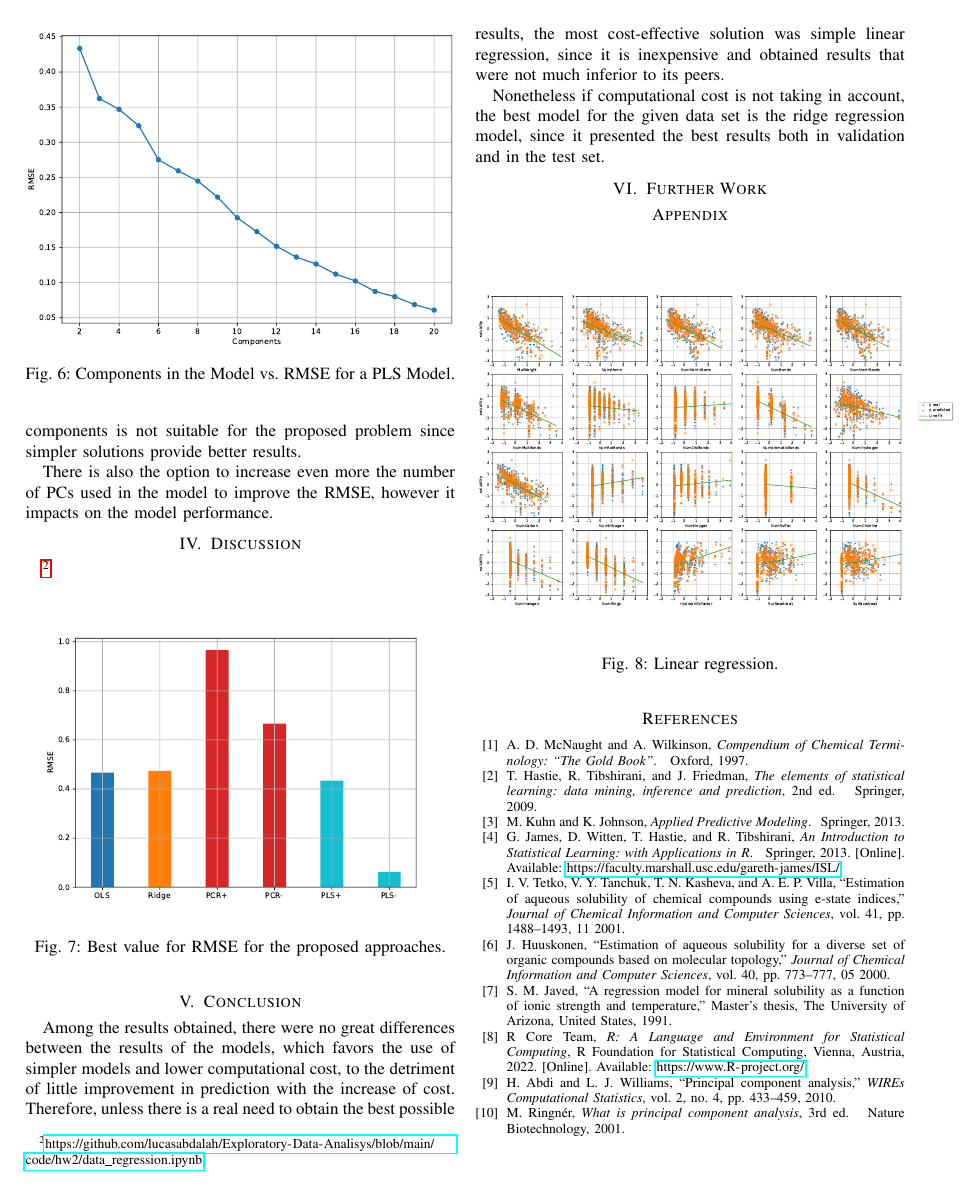
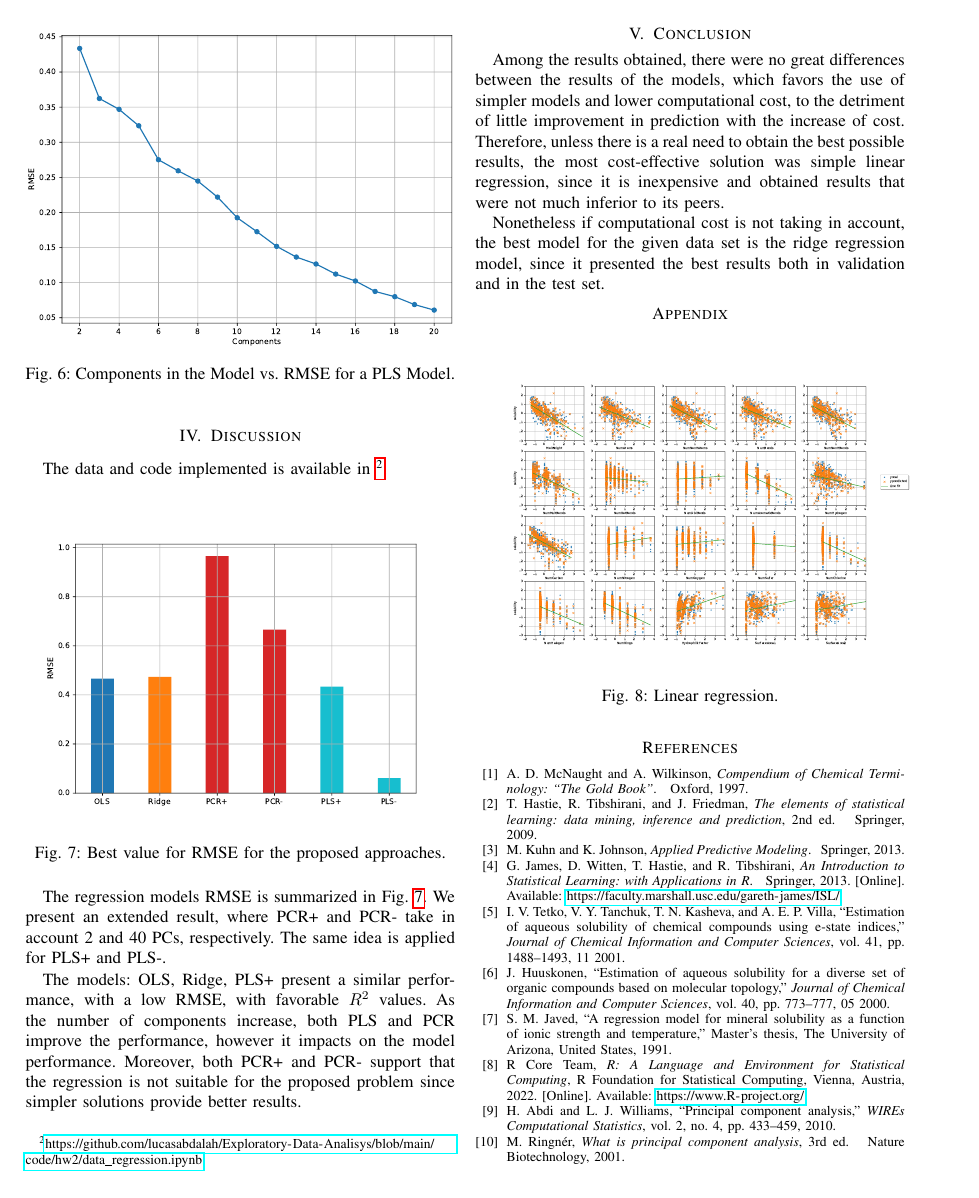
Before and after one commit to lucasabdalah/Exploratory-Data-Analisys, a LaTeX problem sheet (report/hw2/hw2-paper.tex, which reads report/hw2/manuscript/conclusion.tex, report/hw2/manuscript/results.tex): page 6 of 6. Compiled offline with pdfLaTeX; a missing font is replaced by an installed copy or a similar font; a LaTeX package or settings file that is missing is left out; a missing bibliography style is replaced by a similar one.

Commit message:
v1 final report

```diff
--- a/report/hw2/manuscript/conclusion.tex
+++ b/report/hw2/manuscript/conclusion.tex
@@ -1,5 +1,6 @@
 \section{Discussion}
-\footnote{\url{https://github.com/lucasabdalah/Exploratory-Data-Analisys/blob/main/code/hw2/data_regression.ipynb}}
+
+The data and code implemented is available in~\footnote{\url{https://github.com/lucasabdalah/Exploratory-Data-Analisys/blob/main/code/hw2/data_regression.ipynb}}.
 
 \begin{figure}[htbp!]
   \centerline{\includegraphics[width=0.5\textwidth]{../../code/hw2/figures/5-summary.pdf}}
@@ -7,22 +8,20 @@
   \label{fig:5-summary}
 \end{figure}
 
+The regression models RMSE is summarized in Fig.~\ref{fig:5-summary}. We present an extended result, where PCR+ and PCR- take in account 2 and 40 PCs, respectively. The same idea is applied for PLS+ and PLS-.
+
+The models: OLS, Ridge, PLS+ present a similar performance, with a low RMSE, with favorable $R^2$ values. As the number of components increase, both PLS and PCR improve the performance, however it impacts on the model performance. Moreover, both PCR+ and PCR- support that the regression is not suitable for the proposed problem since simpler solutions provide better results.
 
 \section{Conclusion}
 Among the results obtained, there were no great differences between the results of the models, which favors the use of simpler models and lower computational cost, to the detriment of little improvement in prediction with the increase of cost. Therefore, unless there is a real need to obtain the best possible results, the most cost-effective solution was simple linear regression, since it is inexpensive and obtained results that were not much inferior to its peers.
 
 Nonetheless if computational cost is not taking in account, the best model for the given data set is the ridge regression model, since it presented the best results both in validation and in the test set.
 
-% Dentre os resultados obtidos o não foram constatadas grandiosas diferenças dentre os resultados dos modelos, isso favorece a utilização de modelos mais simples e de menor custo computacional, em detrimento da pouca melhora da predição com o aumento do custo. Portanto ao menos que de fato haja uma necessidade em obter o melhor resultado possível, a solução com melhor custo-benefício foi a regressão linear simples, visto que é pouco custosa e obteve resultados não muito inferiores aos seus correntes, mas caso o custo computacional não precise ser considerado, o melhor modelo para o conjunto de dados fornecido é o de regressão ``ridge'', pois esse foi o que obteve os melhores resultados tanto na validação quanto no conjunto de teste.
-
-
-\section{Further Work}
-
 
 \section*{Appendix}
-
+% \vspace(-0 cm)
 \begin{figure}[htbp!]
-  \centerline{\includegraphics[width=0.6\textwidth]{../../code/hw2/figures/2-linear-regression.pdf}}
+  \centerline{\includegraphics[width=0.5\textwidth]{../../code/hw2/figures/2-linear-regression.pdf}}
   \caption{Linear regression.}
   \label{fig:2-linear-regression}
 \end{figure}
--- a/report/hw2/manuscript/results.tex
+++ b/report/hw2/manuscript/results.tex
@@ -80,22 +80,4 @@ We can observe Fig.~\ref{fig:5-PCR-RMSE}) that in an increase of the dimensions
   \label{fig:5-PLS-RMSE}
 \end{figure}
 
-The most aggravating was that the application on the test set had a worse result, with RMSE = 0.898 and $\text{R}^2$ = 0.813. These results lead us to conclude that the regression in independent components is not suitable for the proposed problem since simpler solutions provide better results.
-
-
-
-There is also the option to increase even more the number of PCs used in the model to improve the RMSE, however it impacts on the model performance.
-
-
-
-% Interessante observar que na figura (\ref{im:pcr}) nem sempre que há um aumento de dimensões há uma diminuição considerável do RMSE, nos permitindo inferir que algumas dessas dimensões não apresentam correlação com saída como descrito anteriormente. Vale ressaltar que o valor inicial também é relativamente elevado, e mesmo com 40 dimensões, a precisão atingida durante a validação cruzada foi de RMSE = 0.872 e $\text{R}^2$ = 0.821, valores inferiores ao resultados a aplicação no conjunto de teste com regressão simples. O maior agravante foi que a aplicação no conjunto de teste teve um resultado pior, com RMSE = 0.898 e $\text{R}^2$ = 0.813. Esses resultados nos levaram a concluir que a regressão em componentes independentes não é adequada para o problema proposto visto que soluções mais simples fornecem resultados melhores.
-
-% % \begin{figure}[h]
-% %     \centering
-% %     \captionsetup{justification = centering,margin=1cm}
-% %     \caption{RMSE em PLS}
-% %     \includegraphics[width=0.3\textwidth]{images/ComponentsxRMSE_PLS.pdf}
-% %     \label{im:pls}
-% % \end{figure}
-
-% Em seguida aplicamos a regressão em PLS, e obtivemos resultados mais otimistas. Ao realizar a validação cruzada, ilustrado na figura (\ref{im:pls}), obtivemos uma curva mais optimizada e com um número muito menor de dimensões que a PCR. Vale ressaltar que principalmente ao se adicionar as primeiras dimensões, temos reduções expressivas no RMSE, que tende a se estabilizar a medida que se ultrapassa 17 dimensões. Durante a a validação o melhor resultado (dentre as 20 dimensões) se deu com 19 dimensões, com RMSE = 0.695 e $\text{R}^2$ = 0.887. Esses número são claramente mais desejáveis que os obtidos via PCR, quanto aos obtidos no grupo de teste foram, RMSE = 0.732 e $\text{R}^2$ = 0.877, esses são suavemente superiores aos obtidos via regressão simples, o quais dependendo do banco de dados final ou da precisão necessária, provavelmente não compensarão o esforço computacional extra.
+For the PLS, a considerable improvement of RMSE is shown Fig.~\ref{fig:5-PLS-RMSE} as we increase of the dimensions. It starts from RMSE value equivalent to OLS and Ridge model, futhermore, for the regression with 40 PCs, the accuracy achieved for the cross-validation was RMSE = 0.061 and $\text{R}^2$ = 0.996.
```
Also changed, not shown: report/hw2/hw2-paper.tex (+1 -0 lines), report/hw2/hw2-paper.pdf, report/hw2/manuscript/results.tex (6 more changed lines).
